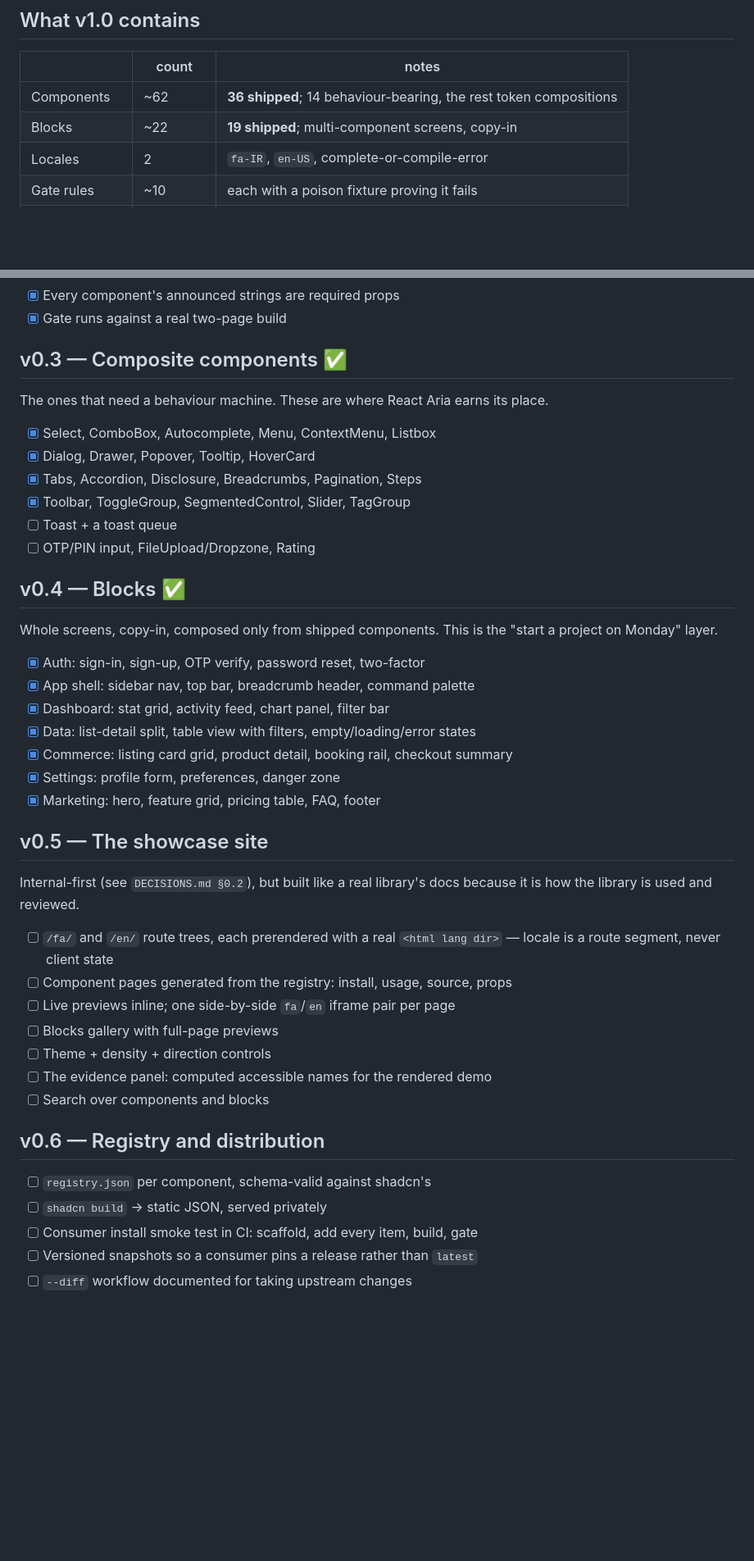
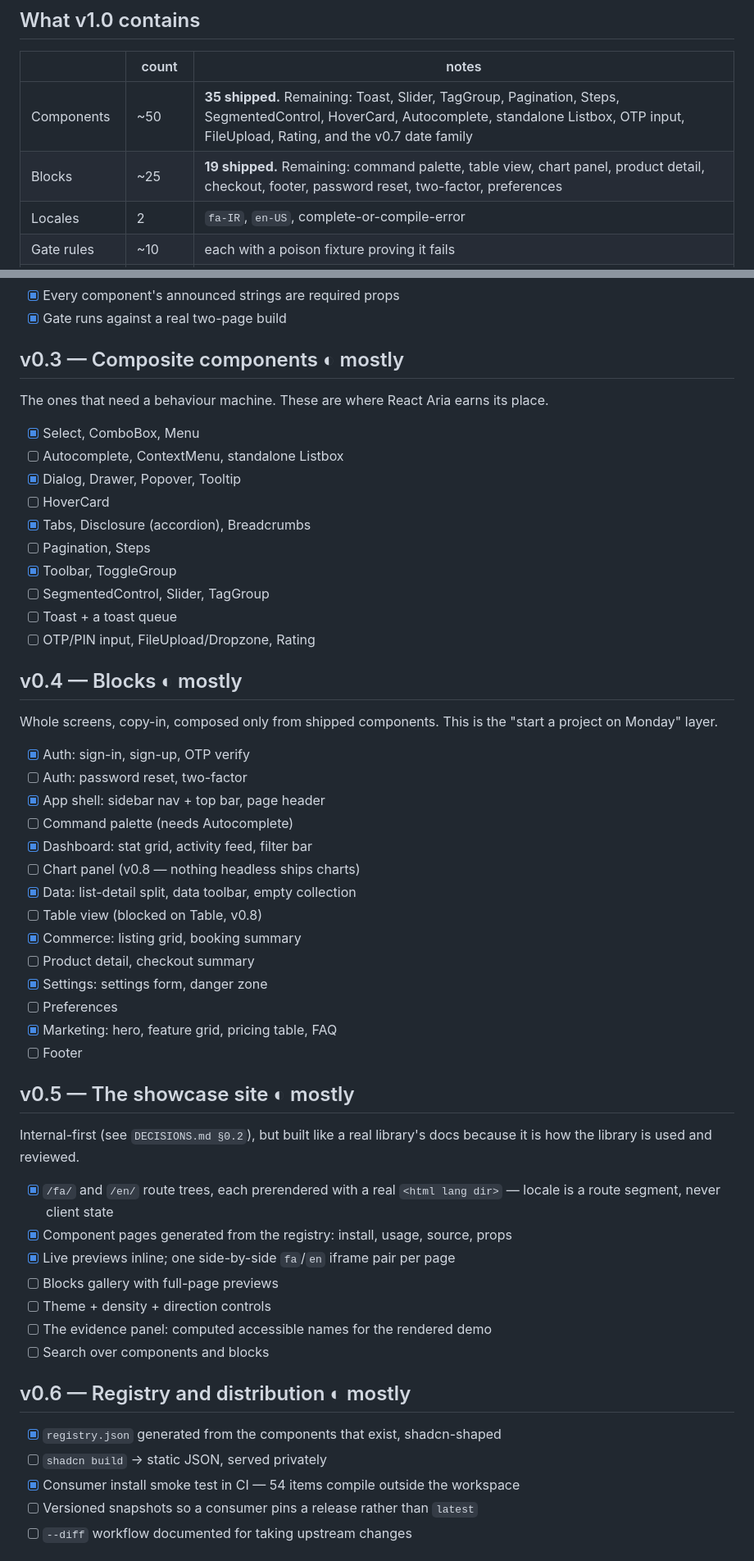
Before and after one commit to Telarsa/lumo-ui, a Markdown page: ROADMAP.md, 2 parts joined by grey strips. Shown at 82% size. Drawn GitHub-style; blank space fills up the shorter version.

Commit message:
Correct the roadmap against what actually exists
I had marked v0.3 and v0.4 complete. They are not: Toast, Slider, TagGroup,
Pagination, Steps, SegmentedControl, HoverCard, Autocomplete, a standalone
Listbox, OTP input, FileUpload and Rating are all absent, as are nine of the
planned blocks. 35 components and 19 blocks ship; the roadmap now says so.

An inaccurate roadmap is the same defect class as an inaccurate decision doc -
it reads as authoritative and quietly misdirects the next session. 27 items
done, 39 open.

Also records the four gaps that surfaced from composing the blocks, because
'the author worked around it' is how a gap becomes permanent: Link cannot take
aria-current, there is no standalone ListBox so list-detail loses typeahead,
there is no Table for the toolbar chrome to wrap, and booking-summary reaches
past the library to write <dl> directly.

Co-Authored-By: Claude Opus 5 <noreply@anthropic.com>

```diff
--- a/ROADMAP.md
+++ b/ROADMAP.md
@@ -18,8 +18,8 @@ composition, the Persian layer and the conformance gate are owned. See
 
 | | count | notes |
 |---|---|---|
-| Components | ~62 | **36 shipped**; 14 behaviour-bearing, the rest token compositions |
-| Blocks | ~22 | **19 shipped**; multi-component screens, copy-in |
+| Components | ~50 | **35 shipped.** Remaining: Toast, Slider, TagGroup, Pagination, Steps, SegmentedControl, HoverCard, Autocomplete, standalone Listbox, OTP input, FileUpload, Rating, and the v0.7 date family |
+| Blocks | ~25 | **19 shipped.** Remaining: command palette, table view, chart panel, product detail, checkout, footer, password reset, two-factor, preferences |
 | Locales | 2 | `fa-IR`, `en-US`, complete-or-compile-error |
 | Gate rules | ~10 | each with a poison fixture proving it fails |
 | Owned source | ~12k lines | measured basis: 290 lines per behaviour component |
@@ -55,50 +55,61 @@ site can be built out of it.
 - [x] Every component's announced strings are required props
 - [x] Gate runs against a real two-page build
 
-## v0.3 — Composite components ✅
+## v0.3 — Composite components ◐ mostly
 
 The ones that need a behaviour machine. These are where React Aria earns its
 place.
 
-- [x] Select, ComboBox, Autocomplete, Menu, ContextMenu, Listbox
-- [x] Dialog, Drawer, Popover, Tooltip, HoverCard
-- [x] Tabs, Accordion, Disclosure, Breadcrumbs, Pagination, Steps
-- [x] Toolbar, ToggleGroup, SegmentedControl, Slider, TagGroup
+- [x] Select, ComboBox, Menu
+- [ ] Autocomplete, ContextMenu, standalone Listbox
+- [x] Dialog, Drawer, Popover, Tooltip
+- [ ] HoverCard
+- [x] Tabs, Disclosure (accordion), Breadcrumbs
+- [ ] Pagination, Steps
+- [x] Toolbar, ToggleGroup
+- [ ] SegmentedControl, Slider, TagGroup
 - [ ] Toast + a toast queue
 - [ ] OTP/PIN input, FileUpload/Dropzone, Rating
 
-## v0.4 — Blocks ✅
+## v0.4 — Blocks ◐ mostly
 
 Whole screens, copy-in, composed only from shipped components. This is the
 "start a project on Monday" layer.
 
-- [x] Auth: sign-in, sign-up, OTP verify, password reset, two-factor
-- [x] App shell: sidebar nav, top bar, breadcrumb header, command palette
-- [x] Dashboard: stat grid, activity feed, chart panel, filter bar
-- [x] Data: list-detail split, table view with filters, empty/loading/error states
-- [x] Commerce: listing card grid, product detail, booking rail, checkout summary
-- [x] Settings: profile form, preferences, danger zone
-- [x] Marketing: hero, feature grid, pricing table, FAQ, footer
+- [x] Auth: sign-in, sign-up, OTP verify
+- [ ] Auth: password reset, two-factor
+- [x] App shell: sidebar nav + top bar, page header
+- [ ] Command palette (needs Autocomplete)
+- [x] Dashboard: stat grid, activity feed, filter bar
+- [ ] Chart panel (v0.8 — nothing headless ships charts)
+- [x] Data: list-detail split, data toolbar, empty collection
+- [ ] Table view (blocked on Table, v0.8)
+- [x] Commerce: listing grid, booking summary
+- [ ] Product detail, checkout summary
+- [x] Settings: settings form, danger zone
+- [ ] Preferences
+- [x] Marketing: hero, feature grid, pricing table, FAQ
+- [ ] Footer
 
-## v0.5 — The showcase site
+## v0.5 — The showcase site ◐ mostly
 
 Internal-first (see `DECISIONS.md §0.2`), but built like a real library's docs
 because it is how the library is used and reviewed.
 
-- [ ] `/fa/` and `/en/` route trees, each prerendered with a real
+- [x] `/fa/` and `/en/` route trees, each prerendered with a real
       `<html lang dir>` — locale is a route segment, never client state
-- [ ] Component pages generated from the registry: install, usage, source, props
-- [ ] Live previews inline; one side-by-side `fa`/`en` iframe pair per page
+- [x] Component pages generated from the registry: install, usage, source, props
+- [x] Live previews inline; one side-by-side `fa`/`en` iframe pair per page
 - [ ] Blocks gallery with full-page previews
 - [ ] Theme + density + direction controls
 - [ ] The evidence panel: computed accessible names for the rendered demo
 - [ ] Search over components and blocks
 
-## v0.6 — Registry and distribution
+## v0.6 — Registry and distribution ◐ mostly
 
-- [ ] `registry.json` per component, schema-valid against shadcn's
+- [x] `registry.json` generated from the components that exist, shadcn-shaped
 - [ ] `shadcn build` → static JSON, served privately
-- [ ] Consumer install smoke test in CI: scaffold, add every item, build, gate
+- [x] Consumer install smoke test in CI — 54 items compile outside the workspace
 - [ ] Versioned snapshots so a consumer pins a release rather than `latest`
 - [ ] `--diff` workflow documented for taking upstream changes
 
```
Also changed, not shown: other parts of ROADMAP.md (+21 -0 lines).
